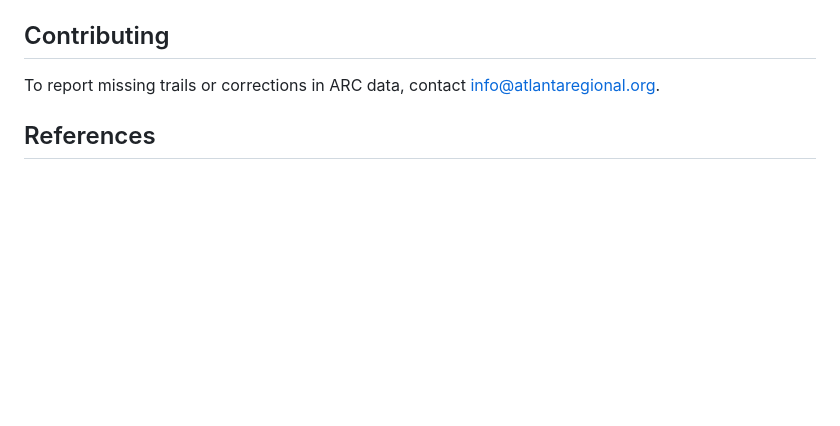
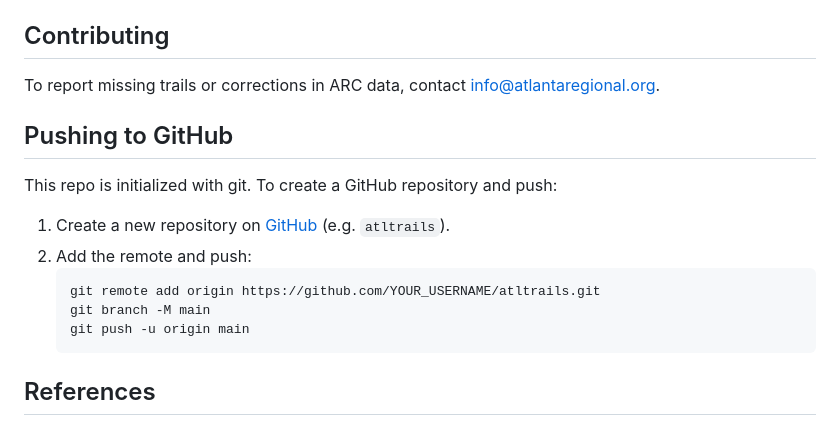
Before and after one commit to GrantElder/atl-trails, a Markdown page: README.md, the part around the change. Rendered like a GitHub page; blank space fills up the shorter version.

Commit message:
Add GitHub push instructions
Made-with: Cursor

````diff
--- a/README.md
+++ b/README.md
@@ -69,6 +69,18 @@ Possible tools for building routes on this network:
 
 To report missing trails or corrections in ARC data, contact [info@atlantaregional.org](mailto:info@atlantaregional.org).
 
+## Pushing to GitHub
+
+This repo is initialized with git. To create a GitHub repository and push:
+
+1. Create a new repository on [GitHub](https://github.com/new) (e.g. `atltrails`).
+2. Add the remote and push:
+   ```bash
+   git remote add origin https://github.com/YOUR_USERNAME/atltrails.git
+   git branch -M main
+   git push -u origin main
+   ```
+
 ## References
 
 - [ARC Bicycle & Pedestrian Planning](https://atlantaregional.org/what-we-do/transportation-planning/bicycle-pedestrian/)
````
